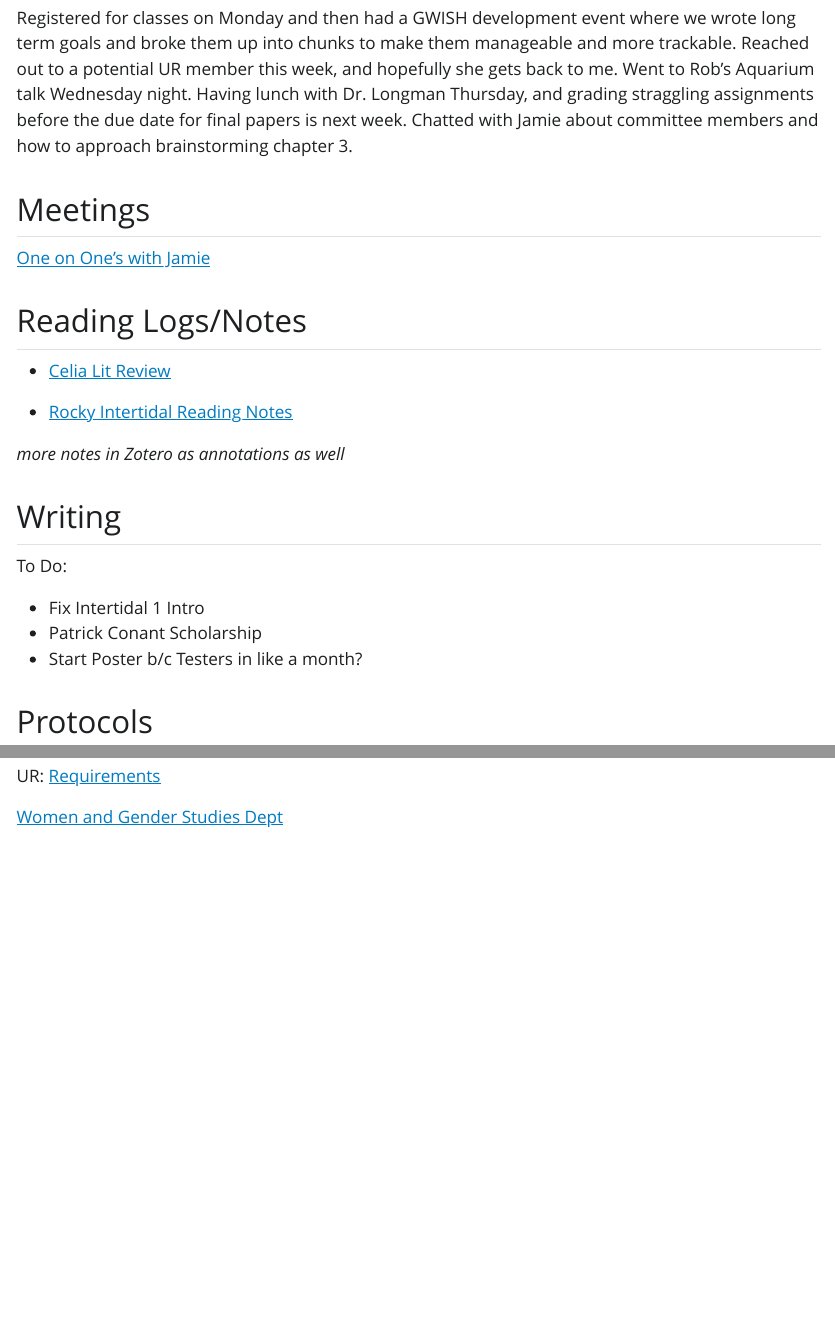
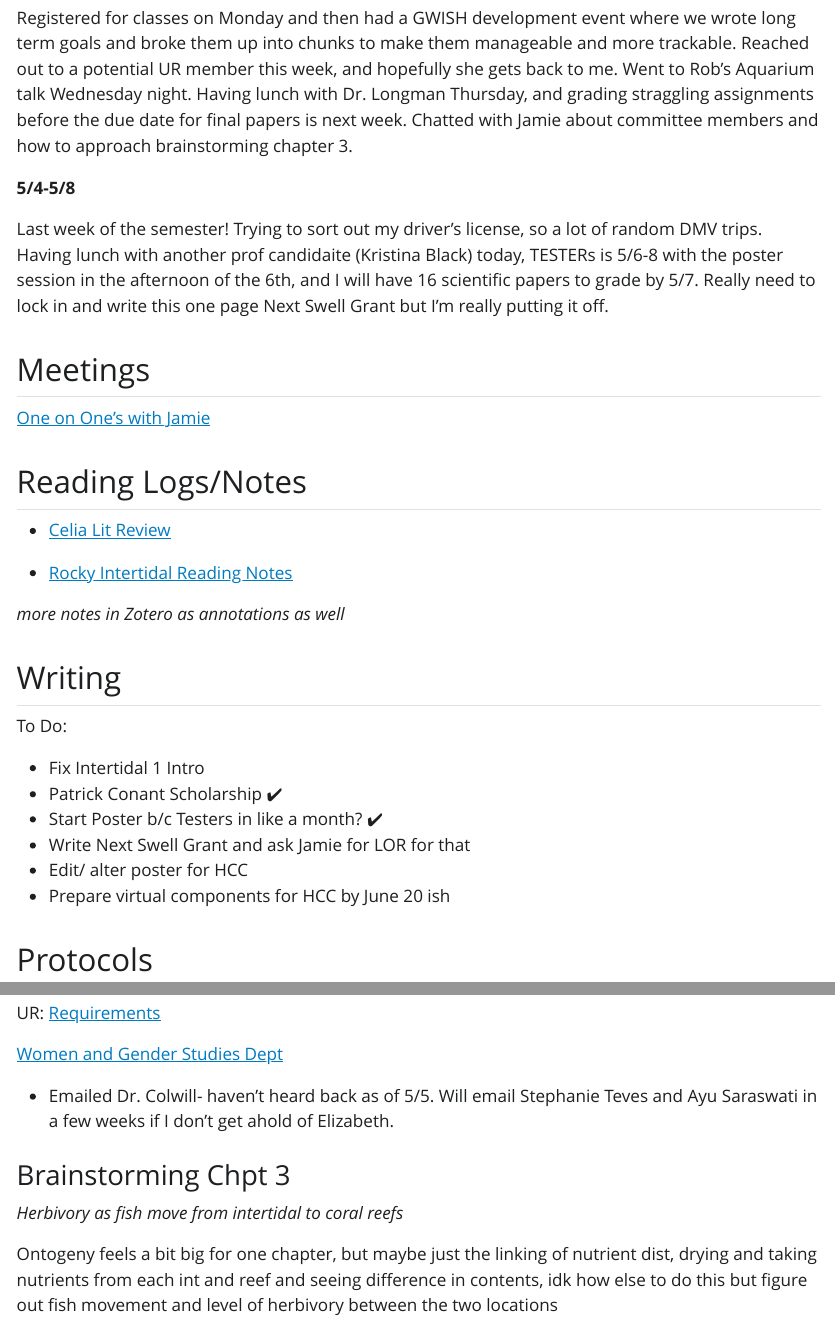
Before and after one commit to madsbobo/Boborci, a Quarto document (Lab_Notebook_MB/Lab_Notebook.qmd): the page in a window 1100 px wide, from 1860 px down, and a second part further down, joined at a grey line. The pictures show the output file Lab_Notebook_MB/Lab_Notebook.html that the author committed with the source, opened offline; Quarto's library style sheets are replaced by a plain one without menus.

Commit message:
committing weekly update and other notes

```diff
--- a/Lab_Notebook_MB/Lab_Notebook.qmd
+++ b/Lab_Notebook_MB/Lab_Notebook.qmd
@@ -67,6 +67,10 @@ Found out I was accepted to HCC this week! Worked a lot on my poster and got fee
 Registered for classes on Monday and then had a GWISH development event where we wrote long term goals and broke them up into chunks to make them manageable and more trackable. Reached out to a potential UR member this week, and hopefully she gets back to me. Went to Rob's Aquarium talk Wednesday night. Having lunch with Dr. Longman Thursday, and grading straggling assignments before the due date for final papers is next week.
 Chatted with Jamie about committee members and how to approach brainstorming chapter 3.
 
+**5/4-5/8**
+
+Last week of the semester! Trying to sort out my driver's license, so a lot of random DMV trips. Having lunch with another prof candidaite (Kristina Black) today, TESTERs is 5/6-8 with the poster session in the afternoon of the 6th, and I will have 16 scientific papers to grade by 5/7. Really need to lock in and write this one page Next Swell Grant but I'm really putting it off.
+
 
 
 
@@ -90,8 +94,12 @@ Jamie](https://docs.google.com/document/d/12ytNMCWecb1Dq2ZZPArwK2R8OimJ_7zB5DGfR
 To Do:
 
 -   Fix Intertidal 1 Intro
--   Patrick Conant Scholarship
--   Start Poster b/c Testers in like a month?
+-   Patrick Conant Scholarship ✔️
+-   Start Poster b/c Testers in like a month?  ✔️
+-   Write Next Swell Grant and ask Jamie for LOR for that \
+-   Edit/ alter poster for HCC
+-   Prepare virtual components for HCC by June 20 ish
+
 
 ## Protocols
 
@@ -381,0 +391,8 @@ Dept](https://manoa.hawaii.edu/graduate/select-committee-member/#)
+  - Emailed Dr. Colwill- haven't heard back as of 5/5. Will email Stephanie Teves and Ayu Saraswati in a few weeks if I don't get ahold of Elizabeth.
+
+
+### Brainstorming Chpt 3
+
+*Herbivory as fish move from intertidal to coral reefs*
+
+Ontogeny feels a bit big for one chapter, but maybe just the linking of nutrient dist, drying and taking nutrients from each int and reef and seeing difference in contents, idk how else to do this but figure out fish movement and level of herbivory between the two locations
```
Also changed, not shown: Lab_Notebook_MB/Lab_Notebook.html, Lab_Notebook_MB/Lab_Notebook.qmd (5 more changed lines).
